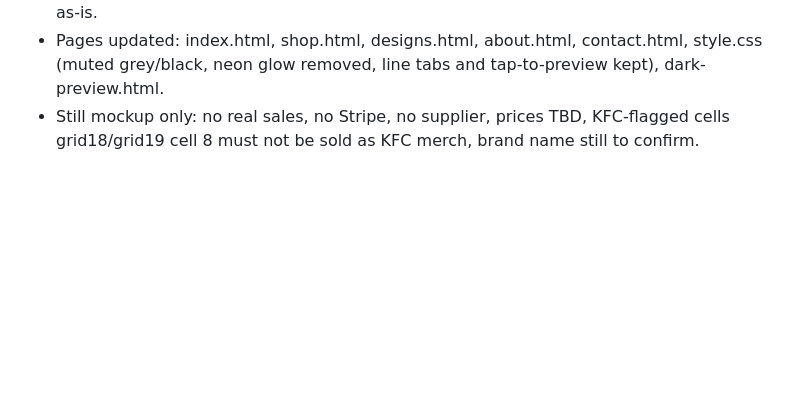
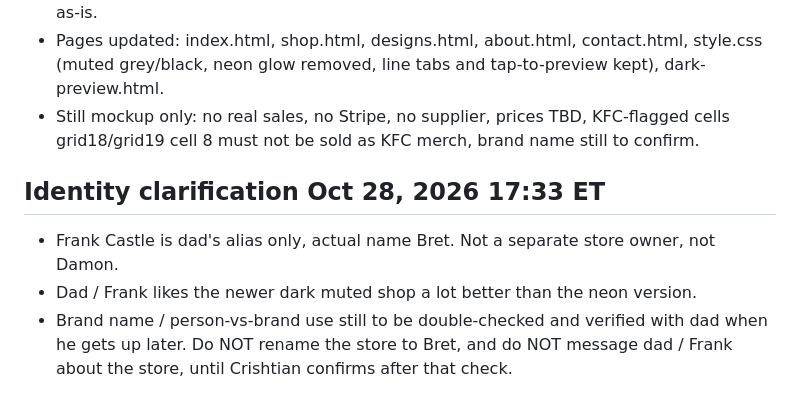
Before and after one commit to CrisShadowDev/frank-castle-merch, a Markdown page: MOCK-BUILD-REPORT.md, the part around the change. Drawn GitHub-style; blank space fills up the shorter version.

Commit message:
Dark muted rebuild - add Frank alias identity clarification Oct 28

```diff
--- a/MOCK-BUILD-REPORT.md
+++ b/MOCK-BUILD-REPORT.md
@@ -91,3 +91,8 @@ Future buckets (not orderable):
 - All 81 cells desaturated to grey/black, neon stripped, in images/dark-mute/: 81 dark JPGs, 81 dark transparent PNGs, plus 9 dark grid JPGs. The 4 approved sample JPGs were kept as-is.
 - Pages updated: index.html, shop.html, designs.html, about.html, contact.html, style.css (muted grey/black, neon glow removed, line tabs and tap-to-preview kept), dark-preview.html.
 - Still mockup only: no real sales, no Stripe, no supplier, prices TBD, KFC-flagged cells grid18/grid19 cell 8 must not be sold as KFC merch, brand name still to confirm.
+
+## Identity clarification Oct 28, 2026 17:33 ET
+- Frank Castle is dad's alias only, actual name Bret. Not a separate store owner, not Damon.
+- Dad / Frank likes the newer dark muted shop a lot better than the neon version.
+- Brand name / person-vs-brand use still to be double-checked and verified with dad when he gets up later. Do NOT rename the store to Bret, and do NOT message dad / Frank about the store, until Crishtian confirms after that check.
```
